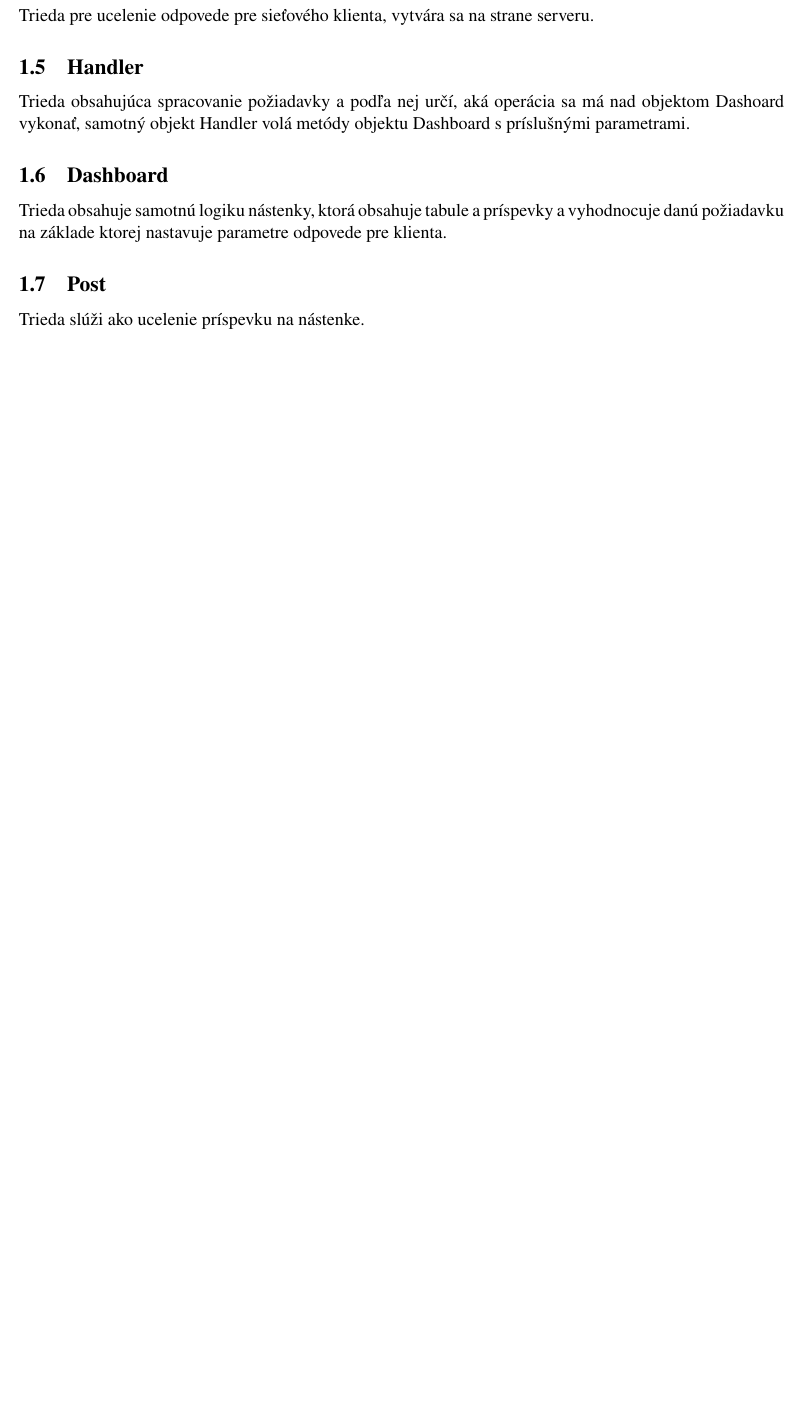
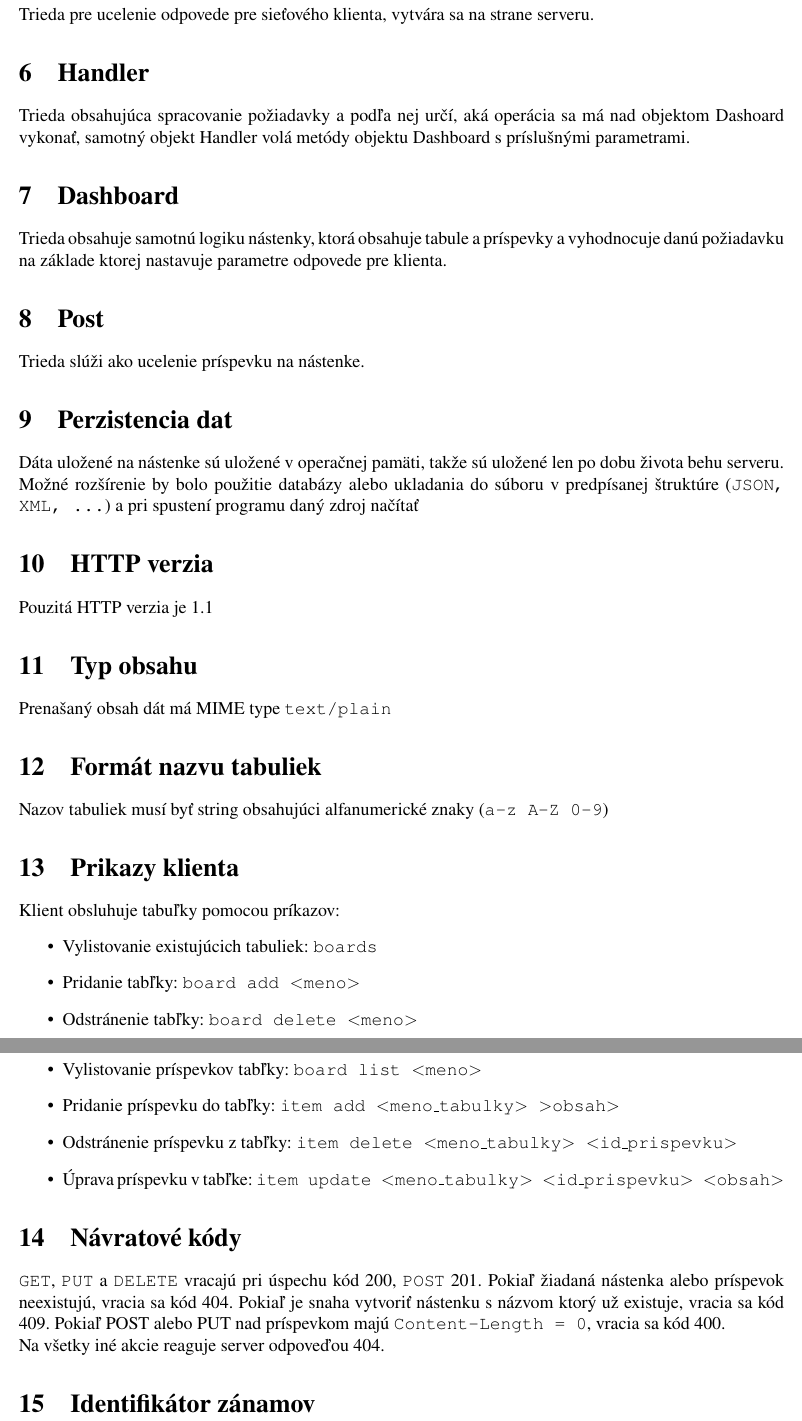
Before and after one commit to matejsoroka/isa_project, a LaTeX document (docs/docs.tex): part of page 3 of 3 before the commit and two parts of pages 4 and 5 of 5 after it, the two joined at a grey line, cut so that both start at the same text, the shorter picture padded with empty space. Compiled offline with pdfLaTeX.

Commit message:
last commit :)

```diff
--- a/docs/docs.tex
+++ b/docs/docs.tex
@@ -3,8 +3,7 @@
 \usepackage[left=1.5cm,text={18cm, 25cm},top=2.5cm]{geometry}
 \usepackage[IL2]{fontenc}
 \usepackage[utf8]{inputenc}
-\usepackage{svg, amsmath, amsthm, amssymb}
-\usepackage{times}
+\usepackage{svg, amsmath, amsthm, amssymb, times}
 
 \theoremstyle{definition}
 \newtheorem{definice}{Definice}
@@ -47,2 +60,3 @@ Keďže na nástenke nepredpokladáme dlhé správy, tak limit pre dĺžku HTTP
 Trieda pre ucelenie požiadavky na server, vytvára sa na strane klienta a zasiela sa server.
 
+\section{Response}
@@ -50,30 +63,43 @@ Trieda pre ucelenie požiadavky na server, vytvára sa na strane klienta a zasie
 Trieda pre ucelenie odpovede pre sieťového klienta, vytvára sa na strane serveru.
 
-\subsection{Handler}
+\section{Handler}
 Trieda obsahujúca spracovanie požiadavky a podľa nej určí, aká operácia sa má nad objektom Dashoard vykonať, samotný objekt Handler volá metódy objektu Dashboard s príslušnými parametrami.
 
-\subsection{Dashboard}
+\section{Dashboard}
 Trieda obsahuje samotnú logiku nástenky, ktorá obsahuje tabule a príspevky a vyhodnocuje danú požiadavku na základe ktorej nastavuje parametre odpovede pre klienta.
 
-\subsection{Post}
+\section{Post}
 Trieda slúži ako ucelenie príspevku na nástenke.
 
-% Perzistencia dat
+\section{Perzistencia dat}
+Dáta uložené na nástenke sú uložené v operačnej pamäti, takže sú uložené len po dobu života behu serveru. Možné rozšírenie by bolo použitie databázy alebo ukladania do súboru v predpísanej štruktúre (\texttt{JSON, XML, ...}) a pri spustení programu daný zdroj načítať
 
-% HTTP verzia
+\section{HTTP verzia}
+Pouzitá HTTP verzia je 1.1
 
-% Typ dat
+\section{Typ obsahu}
+Prenašaný obsah dát má MIME type \texttt{text/plain}
 
-% Format nazvu boardov
+\section{Formát nazvu tabuliek}
+Nazov tabuliek musí byť string obsahujúci alfanumerické znaky (\texttt{a-z A-Z 0-9})
 
-% Prikazy klienta
+\section{Prikazy klienta}
+Klient obsluhuje tabuľky pomocou príkazov:
+\begin{itemize}
+	\item Vylistovanie existujúcich tabuliek: \texttt{boards}
+	\item Pridanie tabľky: \texttt{board add $<$meno$>$}
+	\item Odstránenie tabľky: \texttt{board delete $<$meno$>$}
+	\item Vylistovanie príspevkov tabľky: \texttt{board list $<$meno$>$}
+	\item Pridanie príspevku do tabľky: \texttt{item add $<$meno\_tabulky$>$ $>$obsah$>$}
+	\item Odstránenie príspevku z tabľky: \texttt{item delete $<$meno\_tabulky$>$ $<$id\_prispevku$>$}
+	\item Úprava príspevku v tabľke: \texttt{item update $<$meno\_tabulky$>$ $<$id\_prispevku$>$ $<$obsah$>$}
+\end{itemize}
 
-% Navratove kody
+\section{Návratové kódy}
+\texttt{GET}, \texttt{PUT} a \texttt{DELETE} vracajú pri úspechu kód 200, \texttt{POST} 201. Pokiaľ žiadaná nástenka alebo príspevok neexistujú, vracia sa kód 404. Pokiaľ je snaha vytvoriť nástenku s názvom ktorý už existuje, vracia sa kód 409. Pokiaľ POST alebo PUT nad príspevkom majú \texttt{Content-Length = 0}, vracia sa kód 400. \\
+Na všetky iné akcie reaguje server odpoveďou 404.
 
-% Rozdelenie hlaviciek a payloadu
-
-% Prispevky na viac riadkov
-
-% Mazanie podla id
+\section{Identifikátor zánamov}
+Pri vylistovaní tabuľky sa nám vytvoria aj identifikátory ktore unikátne reprezentujú daný záznam.
 
 \end{document}
```
Also changed, not shown: docs/docs.pdf (added), readme.md, docs/docs.tex (27 more changed lines), 4 other files.
